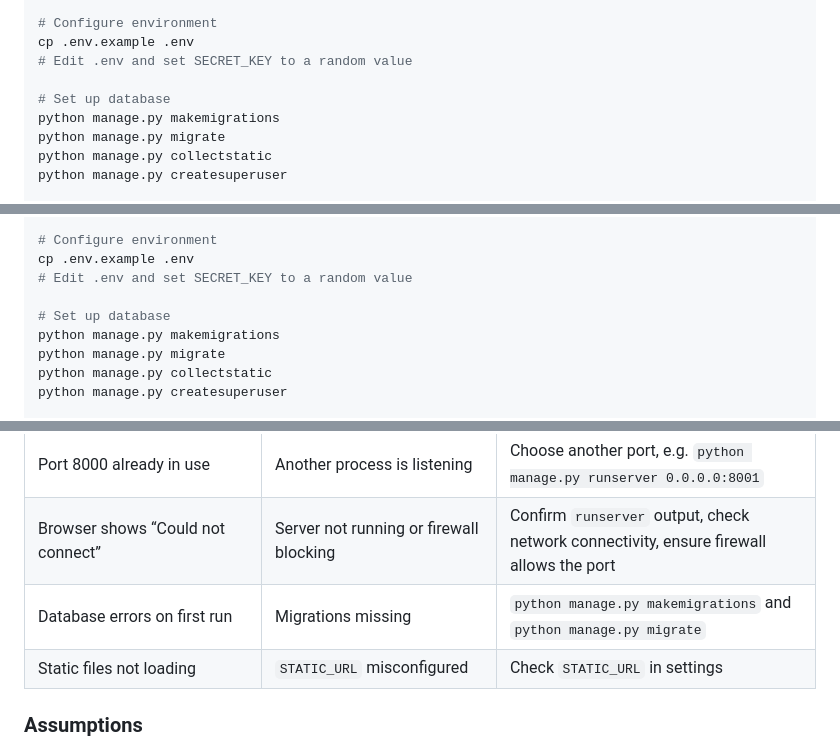
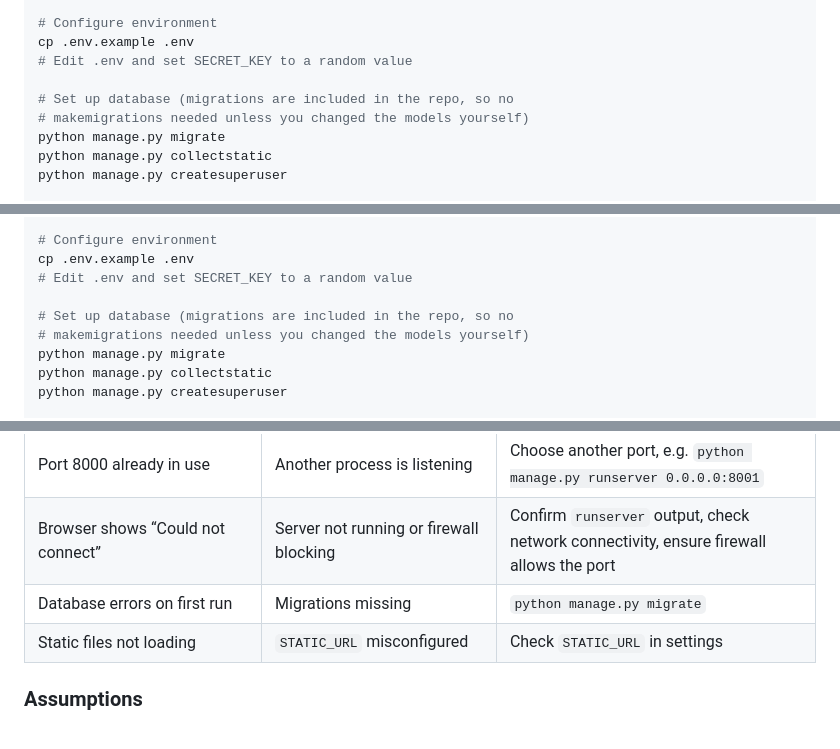
Before and after one commit to FukuokaLab/SortIT, a Markdown page: README.md, 3 parts joined by grey strips. Rendered like a GitHub page.

Commit message:
docs: migrations ship with the repo — drop makemigrations from install steps

```diff
--- a/README.md
+++ b/README.md
@@ -57,8 +57,8 @@ source .venv/bin/activate  # On Windows: .venv\Scripts\activate
 cp .env.example .env
 # Edit .env and set SECRET_KEY to a random value
 
-# Set up database
-python manage.py makemigrations
+# Set up database (migrations are included in the repo, so no
+# makemigrations needed unless you changed the models yourself)
 python manage.py migrate
 python manage.py collectstatic
 python manage.py createsuperuser
@@ -85,8 +85,8 @@ pip install -r requirements.txt
 cp .env.example .env
 # Edit .env and set SECRET_KEY to a random value
 
-# Set up database
-python manage.py makemigrations
+# Set up database (migrations are included in the repo, so no
+# makemigrations needed unless you changed the models yourself)
 python manage.py migrate
 python manage.py collectstatic
 python manage.py createsuperuser
@@ -464,7 +464,7 @@ If using PostgreSQL, increase `--workers` to `(2 * CPU cores) + 1`.
 | `ModuleNotFoundError: No module named 'django'` | Python path not set or virtual environment not activated | Run `source .venv/bin/activate` and re‑install dependencies with `uv sync` |
 | Port 8000 already in use | Another process is listening | Choose another port, e.g. `python manage.py runserver 0.0.0.0:8001` |
 | Browser shows “Could not connect” | Server not running or firewall blocking | Confirm `runserver` output, check network connectivity, ensure firewall allows the port |
-| Database errors on first run | Migrations missing | `python manage.py makemigrations` and `python manage.py migrate` |
+| Database errors on first run | Migrations missing | `python manage.py migrate` |
 | Static files not loading | `STATIC_URL` misconfigured | Check `STATIC_URL` in settings |
 
 
```
